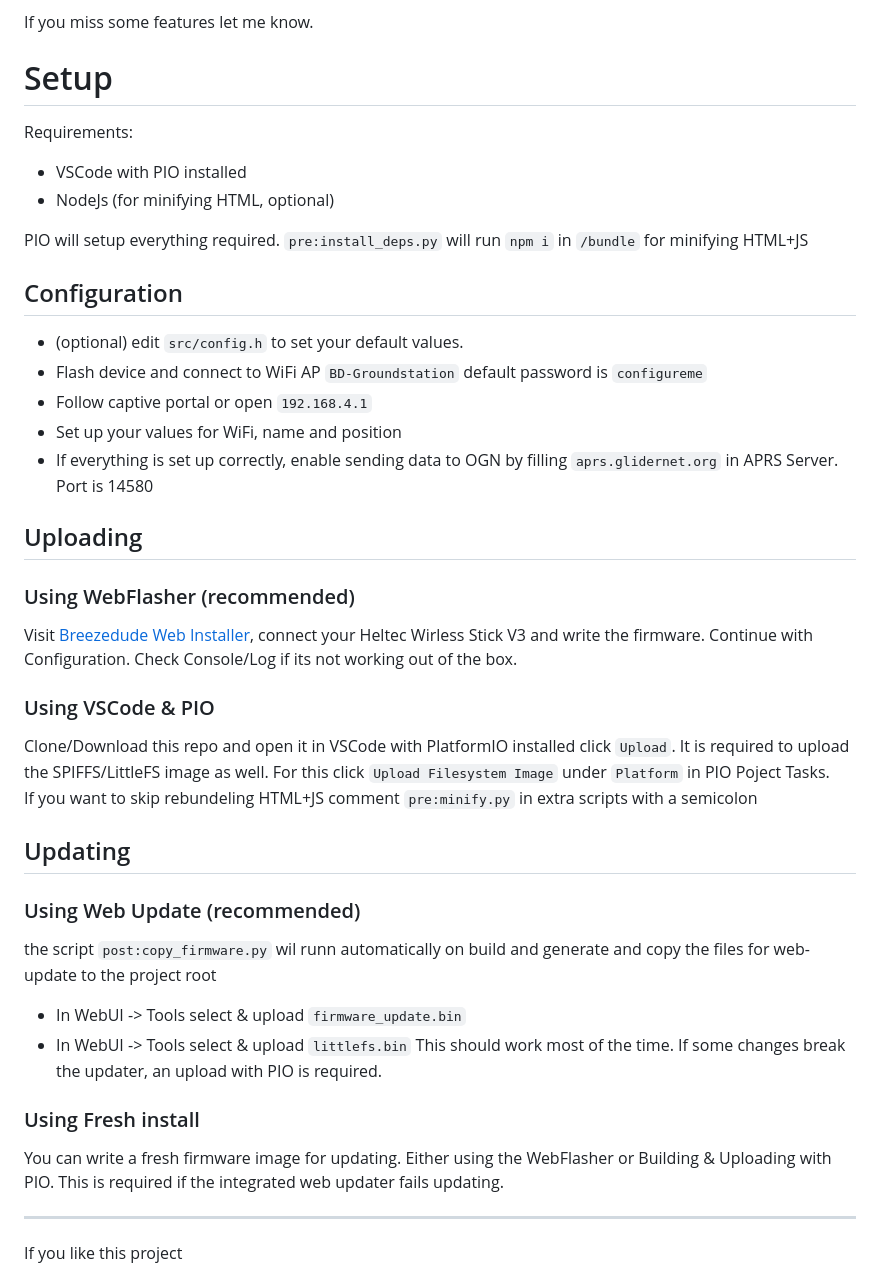
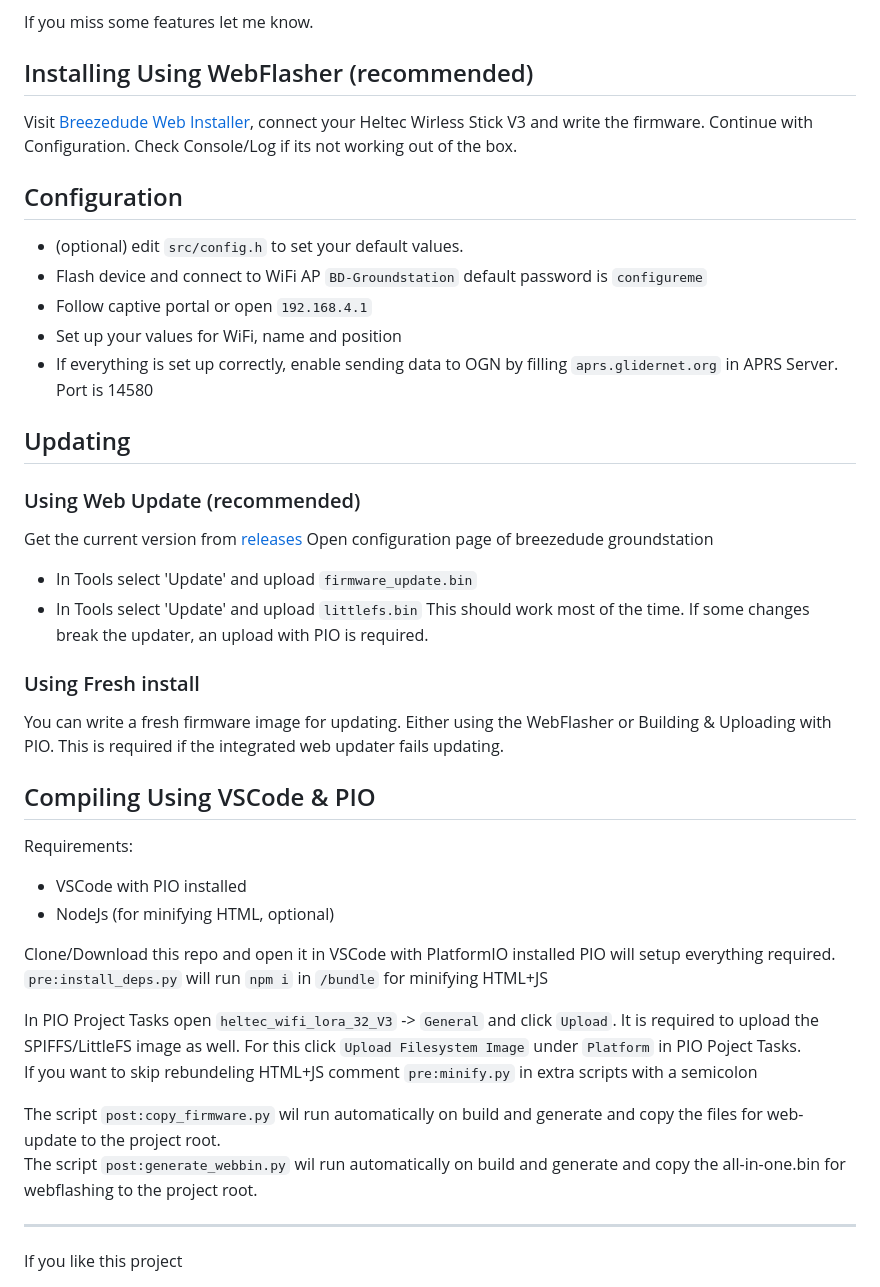
Before and after one commit to Breezedude/breezedudeGS, a Markdown page: README.md, the part around the change. Rendered like a GitHub page.

Commit message:
restructure

```diff
--- a/README.md
+++ b/README.md
@@ -38,13 +38,9 @@ Multicore is not explicitly required. The project uses **[RadioLib](https://gith
 
 If you miss some features let me know.
 
-# Setup
-Requirements:
-- VSCode with PIO installed
-- NodeJs (for minifying HTML, optional)
-
-PIO will setup everything required.
-`pre:install_deps.py` will run `npm i` in `/bundle` for minifying HTML+JS
+## Installing Using WebFlasher (recommended)
+Visit [Breezedude Web Installer](https://install.breezedude.de/), connect your Heltec Wirless Stick V3 and write the firmware.
+Continue with Configuration. Check Console/Log if its not working out of the box.
 
 ## Configuration
 - (optional) edit `src/config.h` to set your default values.
@@ -53,27 +49,33 @@ PIO will setup everything required.
 - Set up your values for WiFi, name and position
 - If everything is set up correctly, enable sending data to OGN by filling `aprs.glidernet.org` in APRS Server. Port is 14580
 
-## Uploading
-
-### Using WebFlasher (recommended)
-Visit [Breezedude Web Installer](https://install.breezedude.de/), connect your Heltec Wirless Stick V3 and write the firmware.
-Continue with Configuration. Check Console/Log if its not working out of the box.
-
-### Using VSCode & PIO
-Clone/Download this repo and open it in VSCode with PlatformIO installed
-click `Upload`.
-It is required to upload the SPIFFS/LittleFS image as well. For this click `Upload Filesystem Image` under `Platform` in PIO Poject Tasks.
-If you want to skip rebundeling HTML+JS comment `pre:minify.py` in extra scripts with a semicolon
-
 ## Updating
 ### Using Web Update (recommended)
-the script `post:copy_firmware.py` wil runn automatically on build and generate and copy the files for web-update to the project root
-- In WebUI -> Tools select & upload `firmware_update.bin`
-- In WebUI -> Tools select & upload `littlefs.bin`
+Get the current version from [releases](https://github.com/thezenox/breezedudeGS/releases)
+Open configuration page of breezedude groundstation
+- In Tools select 'Update' and upload `firmware_update.bin`
+- In Tools select 'Update' and upload `littlefs.bin`
 This should work most of the time. If some changes break the updater, an upload with PIO is required.
 
 ### Using Fresh install
 You can write a fresh firmware image for updating. Either using the WebFlasher or Building & Uploading with PIO. This is required if the integrated web updater fails updating.
+
+## Compiling Using VSCode & PIO
+
+Requirements:
+- VSCode with PIO installed
+- NodeJs (for minifying HTML, optional)
+
+Clone/Download this repo and open it in VSCode with PlatformIO installed
+PIO will setup everything required.
+`pre:install_deps.py` will run `npm i` in `/bundle` for minifying HTML+JS
+
+In PIO Project Tasks open `heltec_wifi_lora_32_V3` -> `General` and click `Upload`.
+It is required to upload the SPIFFS/LittleFS image as well. For this click `Upload Filesystem Image` under `Platform` in PIO Poject Tasks.
+If you want to skip rebundeling HTML+JS comment `pre:minify.py` in extra scripts with a semicolon
+
+The script `post:copy_firmware.py` wil run automatically on build and generate and copy the files for web-update to the project root.
+The script `post:generate_webbin.py` wil run automatically on build and generate and copy the all-in-one.bin for webflashing to the project root.
 
 -----
 
```
